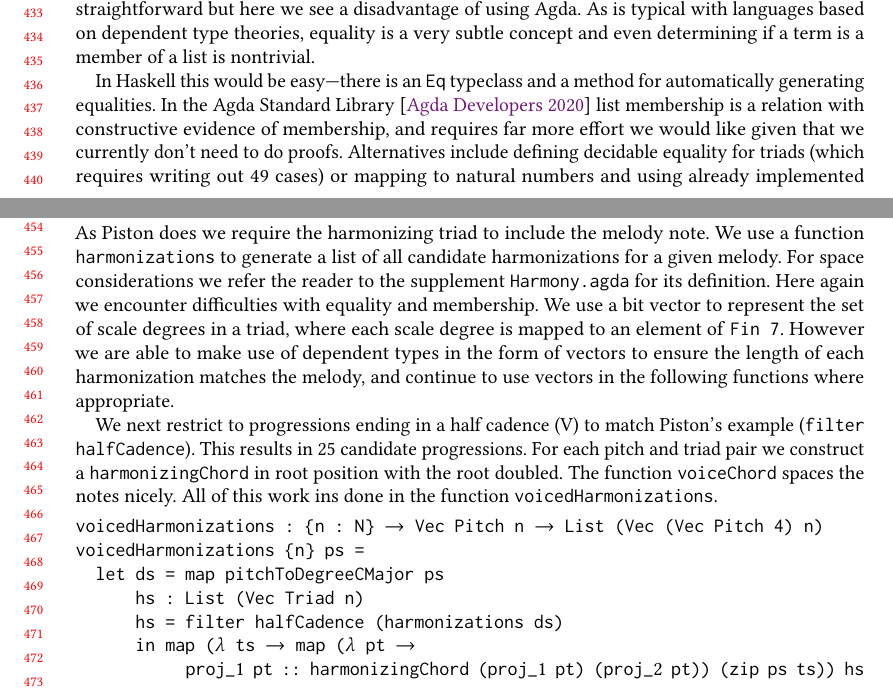
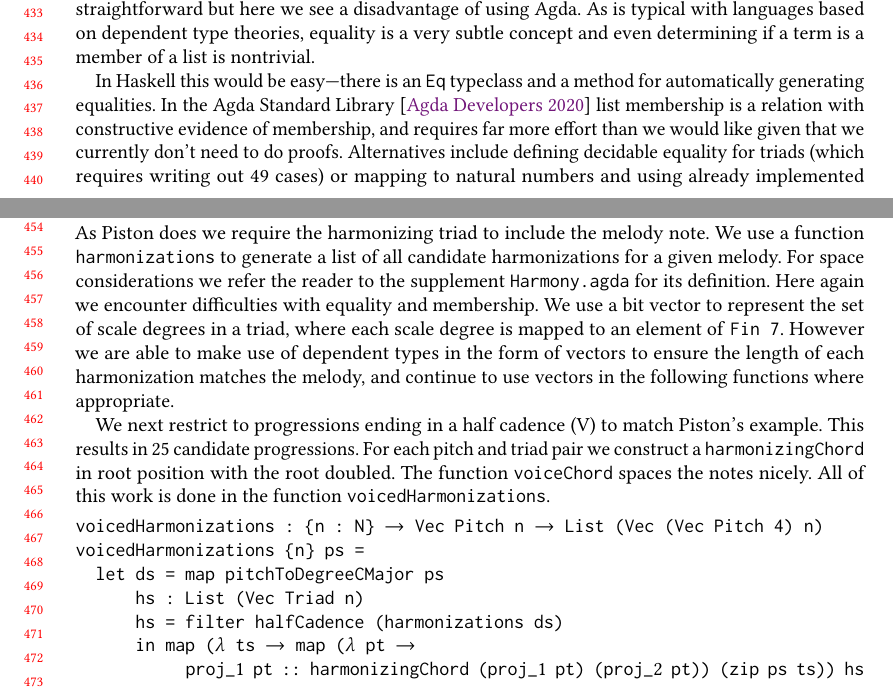
Before and after one commit to halfaya/MusicTools, a LaTeX paper (doc/icfp20/paper.tex, which reads doc/icfp20/harmony.tex): two parts of pages 9 and 10 of 13, joined at a grey line, cut so that both start at the same text. Compiled offline with pdfLaTeX.

Commit message:
fix typos

```diff
--- a/doc/icfp20/harmony.tex
+++ b/doc/icfp20/harmony.tex
@@ -98,7 +98,7 @@ term is a member of a list is nontrivial.
 In Haskell this would be easy---there is an \texttt{Eq} typeclass and a
 method for automatically generating equalities. In the Agda Standard
 Library~\citep{agda-stdlib} list membership is a relation with
-constructive evidence of membership, and requires far more effort we
+constructive evidence of membership, and requires far more effort than we
 would like given that we currently don't need to do
 proofs. Alternatives include defining decidable equality for triads
 (which requires writing out 49 cases) or mapping to natural numbers
@@ -133,11 +133,11 @@ harmonization matches the melody, and continue to use vectors in the
 following functions where appropriate.
 
 We next restrict to progressions ending in a half cadence (V) to match
-Piston's example (\texttt{filter halfCadence}). This results in 25
+Piston's example. This results in 25
 candidate progressions. For each pitch and triad pair we construct a
 \texttt{harmonizingChord} in root position with the root doubled. The
 function \texttt{voiceChord} spaces the notes nicely. All of this work
-ins done in the function \texttt{voicedHarmonizations}.
+is done in the function \texttt{voicedHarmonizations}.
 
 \begin{alltt}
 voicedHarmonizations : \{n : N\} \(\rightarrow\) Vec Pitch n \(\rightarrow\) List (Vec (Vec Pitch 4) n)
```
Also changed, not shown: doc/icfp20/paper.pdf.
